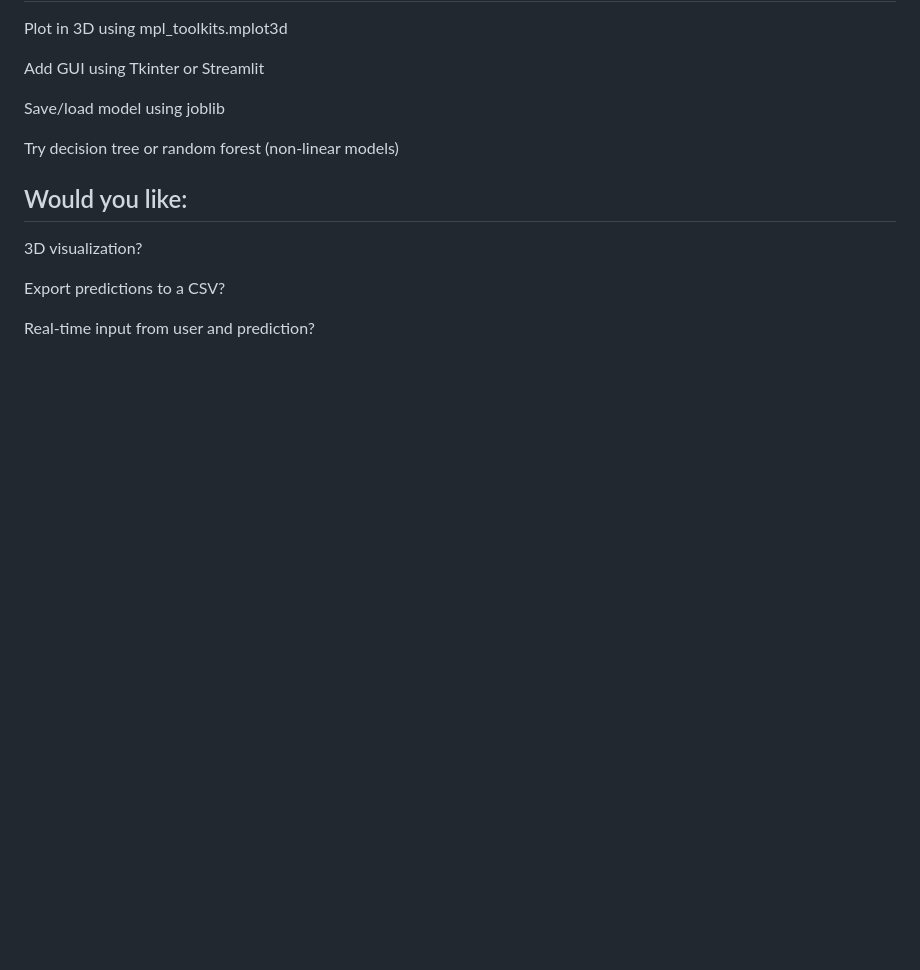
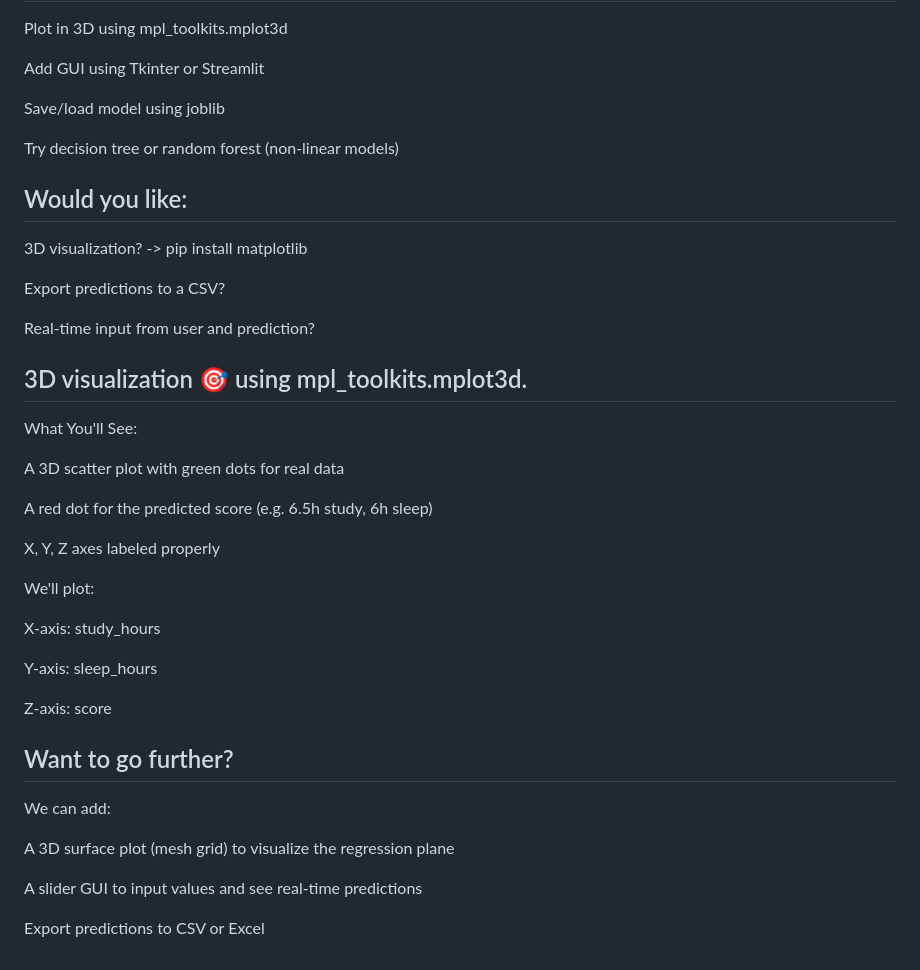
Before and after one commit to sanjeetkumaritoutlook-user/simple-llm, a Markdown page: mini-python-project/README.md, the part around the change. Rendered like a GitHub page; blank space fills up the shorter version.

Commit message:
3D Plot Using mpl_toolkits.mplot3d

```diff
--- a/mini-python-project/README.md
+++ b/mini-python-project/README.md
@@ -57,8 +57,34 @@ Try decision tree or random forest (non-linear models)
 
 ## Would you like:
 
-3D visualization?
+3D visualization?  -> pip install matplotlib
 
 Export predictions to a CSV?
 
 Real-time input from user and prediction?
+
+## 3D visualization  🎯 using mpl_toolkits.mplot3d.
+What You'll See:
+
+A 3D scatter plot with green dots for real data
+
+A red dot for the predicted score (e.g. 6.5h study, 6h sleep)
+
+X, Y, Z axes labeled properly
+
+We'll plot:
+
+X-axis: study_hours
+
+Y-axis: sleep_hours
+
+Z-axis: score
+
+## Want to go further?
+We can add:
+
+A 3D surface plot (mesh grid) to visualize the regression plane
+
+A slider GUI to input values and see real-time predictions
+
+Export predictions to CSV or Excel
```
Also changed, not shown: mini-python-project/3dvisualization.png (added), 1 other file.
